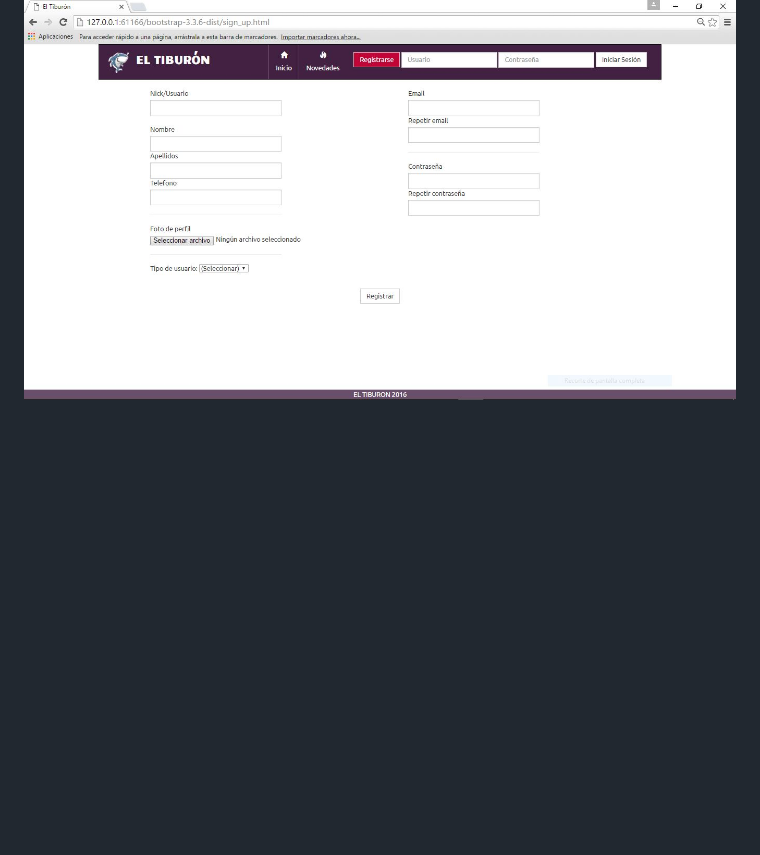
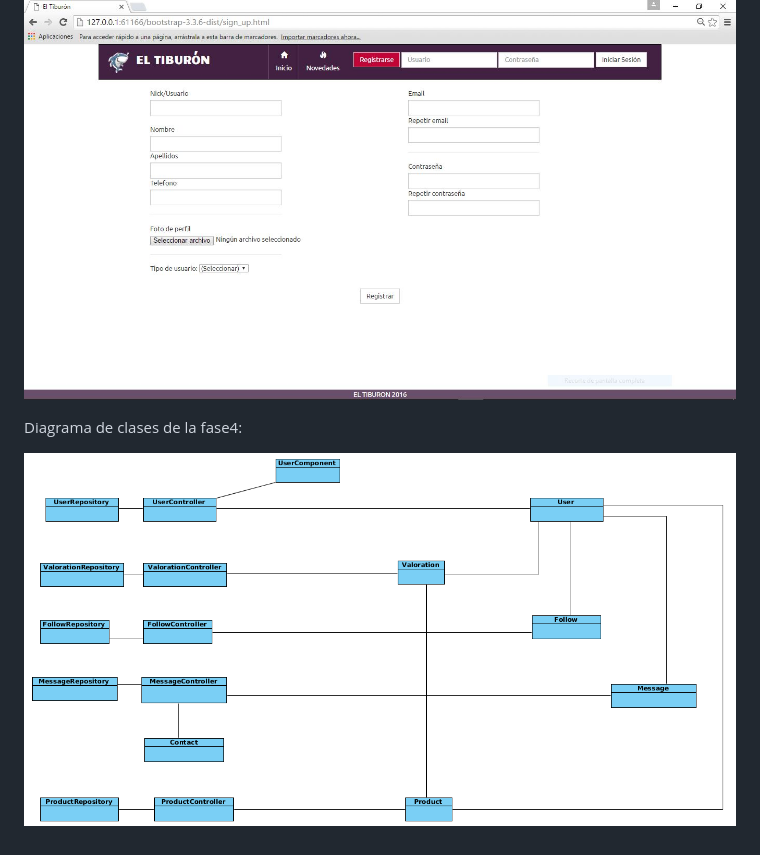
Before and after one commit to dvillatobas/Tiburon, a Markdown page: README.md, the part around the change. Rendered like a GitHub page; pictures changed too: capturas_pantalla/fase4Clases.png (added); blank space fills up the shorter version.

Commit message:
Diagrama de clases en el README

```diff
--- a/README.md
+++ b/README.md
@@ -124,3 +124,8 @@ Estas son algunas capturas de las principales pantallas de la aplicación:
 ![](capturas_pantalla/perfil_publico.JPG "Perfil Publico")
 
 ![](capturas_pantalla/nuevo_perfil.JPG "Nuevo perfil")
+
+
+Diagrama de clases de la fase4:
+
+![](capturas_pantalla/fase4Clases.png "Diagrama de clases")
```
